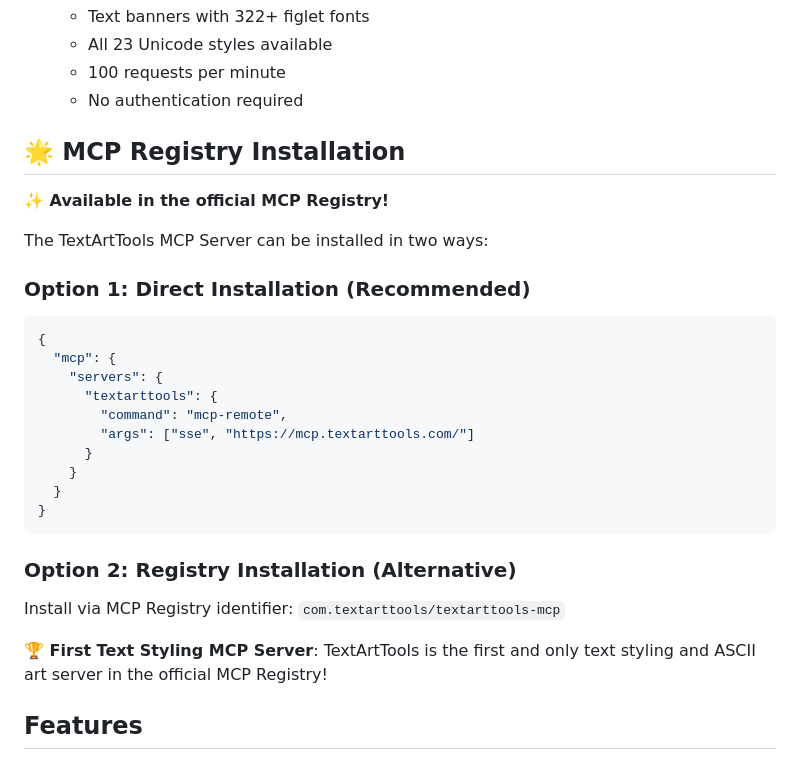
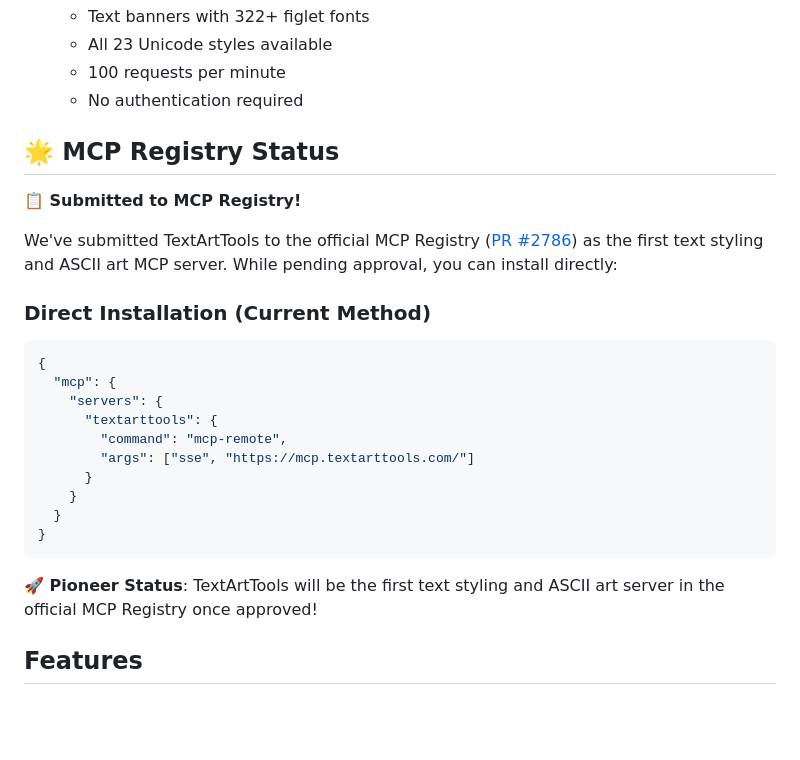
Before and after one commit to humanjesse/textarttools-mcp, a Markdown page: README.md, the part around the change. GitHub-like rendering; blank space fills up the shorter version.

````diff
--- a/README.md
+++ b/README.md
@@ -35,13 +35,13 @@ A production-ready Model Context Protocol (MCP) server providing Unicode text st
    - 100 requests per minute
    - No authentication required
 
-## 🌟 MCP Registry Installation
+## 🌟 MCP Registry Status
 
-**✨ Available in the official MCP Registry!**
+**📋 Submitted to MCP Registry!**
 
-The TextArtTools MCP Server can be installed in two ways:
+We've submitted TextArtTools to the official MCP Registry ([PR #2786](https://github.com/modelcontextprotocol/servers/pull/2786)) as the first text styling and ASCII art MCP server. While pending approval, you can install directly:
 
-### Option 1: Direct Installation (Recommended)
+### Direct Installation (Current Method)
 ```json
 {
   "mcp": {
@@ -55,10 +55,7 @@ The TextArtTools MCP Server can be installed in two ways:
 }
 ```
 
-### Option 2: Registry Installation (Alternative)
-Install via MCP Registry identifier: `com.textarttools/textarttools-mcp`
-
-**🏆 First Text Styling MCP Server**: TextArtTools is the first and only text styling and ASCII art server in the official MCP Registry!
+**🚀 Pioneer Status**: TextArtTools will be the first text styling and ASCII art server in the official MCP Registry once approved!
 
 ## Features
 
````
Also changed, not shown: CHANGELOG.md (+48 -0 lines).
